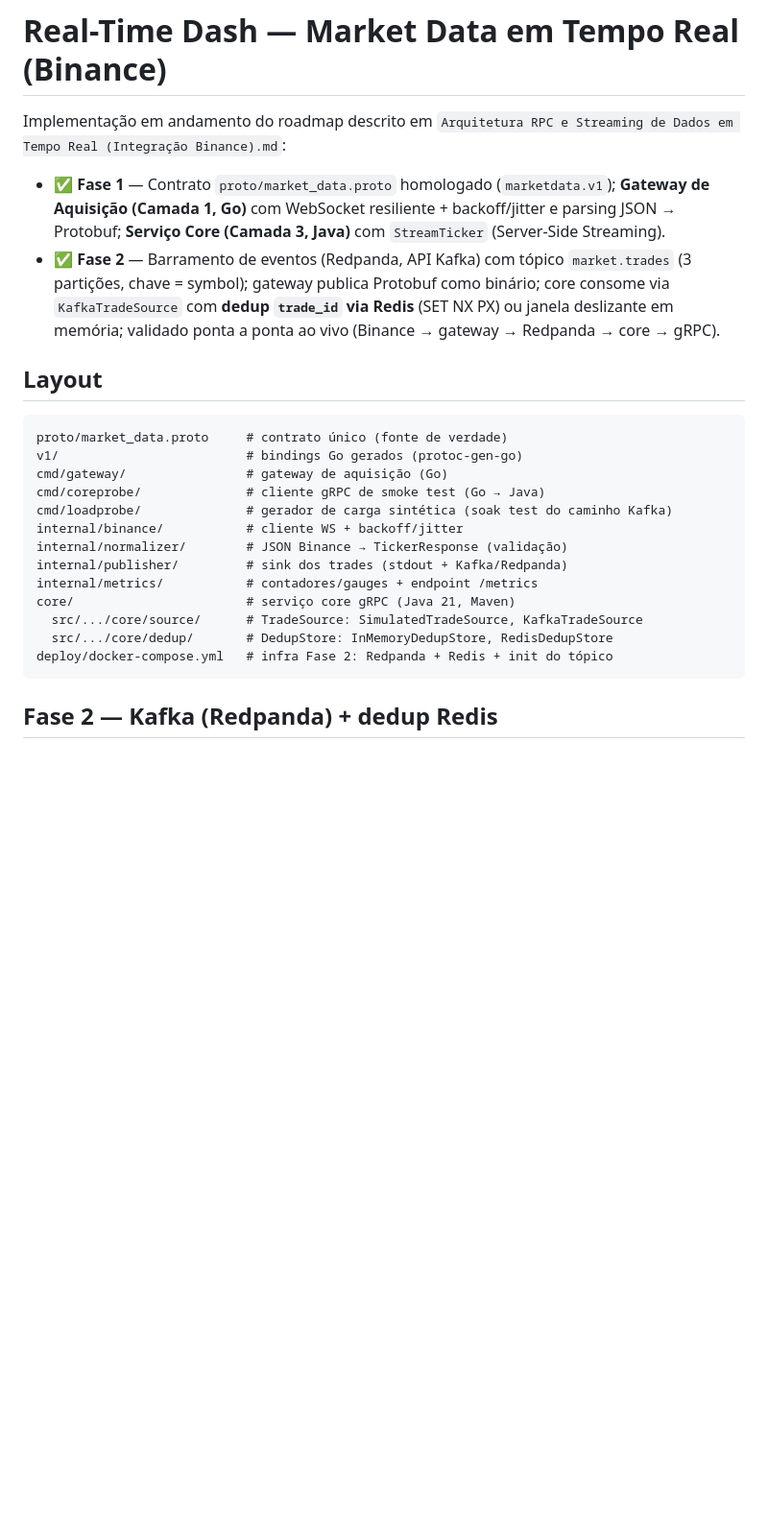
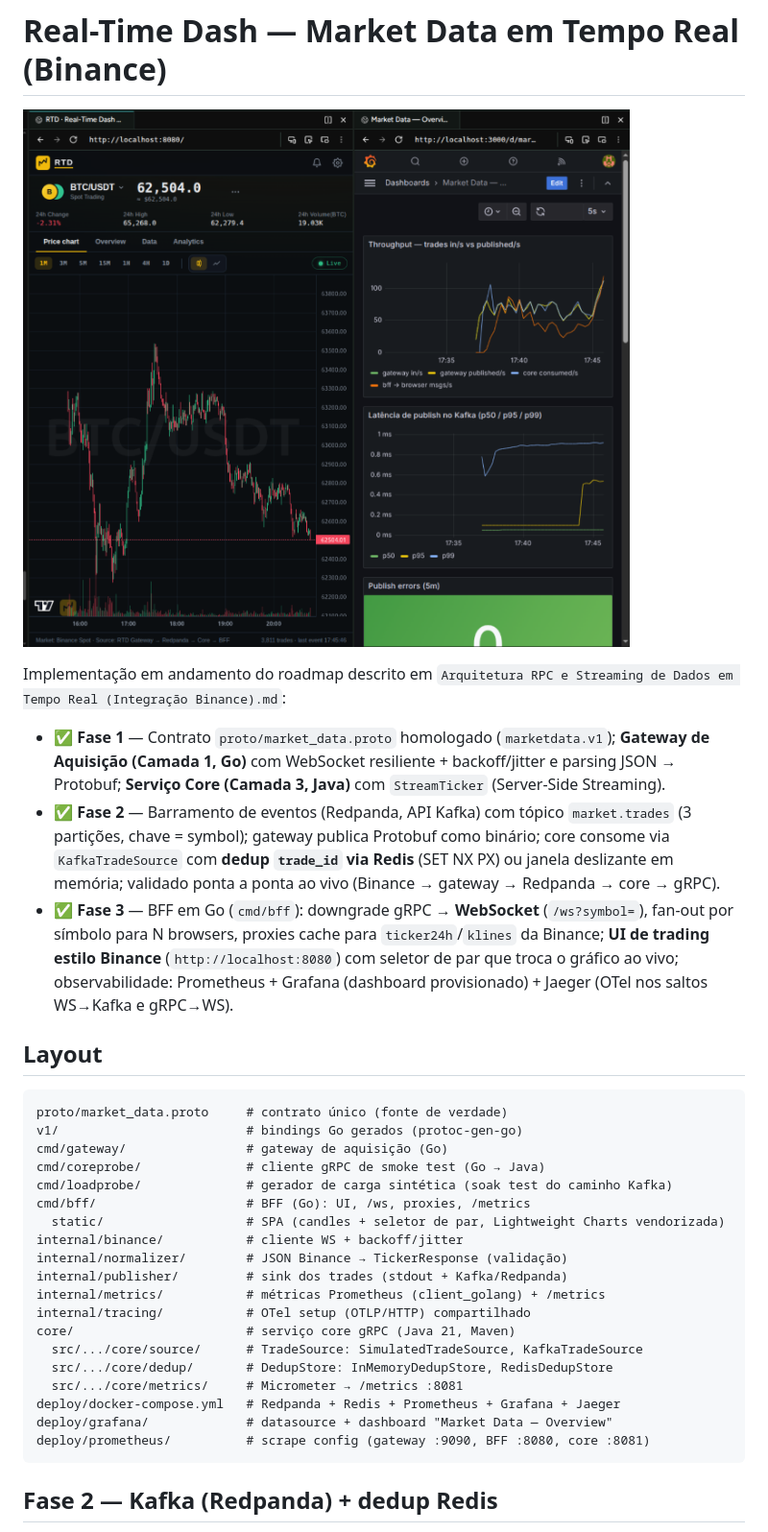
Before and after one commit to ThiagoKasperSouza/cripto_monitoring, a Markdown page: README.md, the part around one of its changes. Shown at 96% size. Rendered like a GitHub page; pictures changed too: image.png (added); blank space fills up the shorter version.

````diff
--- a/README.md
+++ b/README.md
@@ -1,4 +1,6 @@
 # Real-Time Dash — Market Data em Tempo Real (Binance)
+
+![RTD](image.png)
 
 Implementação em andamento do roadmap descrito em
 `Arquitetura RPC e Streaming de Dados em Tempo Real (Integração Binance).md`:
@@ -12,6 +14,12 @@ Implementação em andamento do roadmap descrito em
   como binário; core consome via `KafkaTradeSource` com **dedup
   `trade_id` via Redis** (SET NX PX) ou janela deslizante em memória;
   validado ponta a ponta ao vivo (Binance → gateway → Redpanda → core → gRPC).
+- ✅ **Fase 3** — BFF em Go (`cmd/bff`): downgrade gRPC → **WebSocket**
+  (`/ws?symbol=`), fan-out por símbolo para N browsers, proxies cache para
+  `ticker24h`/`klines` da Binance; **UI de trading estilo Binance**
+  (`http://localhost:8080`) com seletor de par que troca o gráfico ao vivo;
+  observabilidade: Prometheus + Grafana (dashboard provisionado) + Jaeger
+  (OTel nos saltos WS→Kafka e gRPC→WS).
 
 ## Layout
 
@@ -21,14 +29,20 @@ v1/                         # bindings Go gerados (protoc-gen-go)
 cmd/gateway/                # gateway de aquisição (Go)
 cmd/coreprobe/              # cliente gRPC de smoke test (Go → Java)
 cmd/loadprobe/              # gerador de carga sintética (soak test do caminho Kafka)
+cmd/bff/                    # BFF (Go): UI, /ws, proxies, /metrics
+  static/                   # SPA (candles + seletor de par, Lightweight Charts vendorizada)
 internal/binance/           # cliente WS + backoff/jitter
 internal/normalizer/        # JSON Binance → TickerResponse (validação)
 internal/publisher/         # sink dos trades (stdout + Kafka/Redpanda)
-internal/metrics/           # contadores/gauges + endpoint /metrics
+internal/metrics/           # métricas Prometheus (client_golang) + /metrics
+internal/tracing/           # OTel setup (OTLP/HTTP) compartilhado
 core/                       # serviço core gRPC (Java 21, Maven)
   src/.../core/source/      # TradeSource: SimulatedTradeSource, KafkaTradeSource
   src/.../core/dedup/       # DedupStore: InMemoryDedupStore, RedisDedupStore
-deploy/docker-compose.yml   # infra Fase 2: Redpanda + Redis + init do tópico
+  src/.../core/metrics/     # Micrometer → /metrics :8081
+deploy/docker-compose.yml   # Redpanda + Redis + Prometheus + Grafana + Jaeger
+deploy/grafana/             # datasource + dashboard "Market Data — Overview"
+deploy/prometheus/          # scrape config (gateway :9090, BFF :8080, core :8081)
 ```
 
 ## Fase 2 — Kafka (Redpanda) + dedup Redis
````
Also changed, not shown: other parts of README.md (+68 -0 lines), 4 other files.
